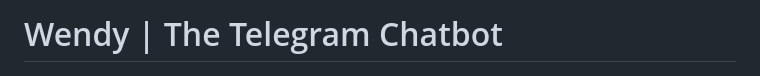
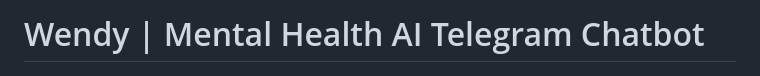
Before and after one commit to Giga-Chad-LLC/Wendy-Telegram-Chatbot, a Markdown page: README.md, the part around the change. Rendered like a GitHub page.

Commit message:
Change title

```diff
--- a/README.md
+++ b/README.md
@@ -1,4 +1,4 @@
-# Wendy | The Telegram Chatbot
+# Wendy | Mental Health AI Telegram Chatbot
 
 ![Header](./assets/readme/header.png)
 
```
